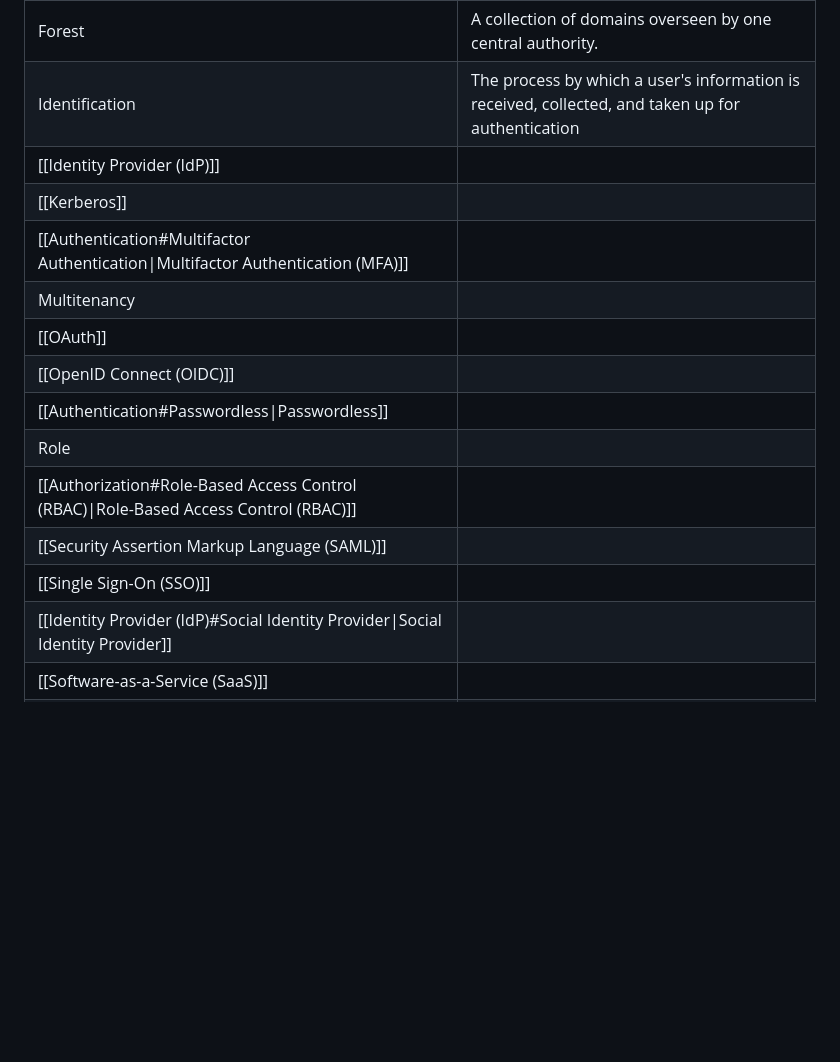
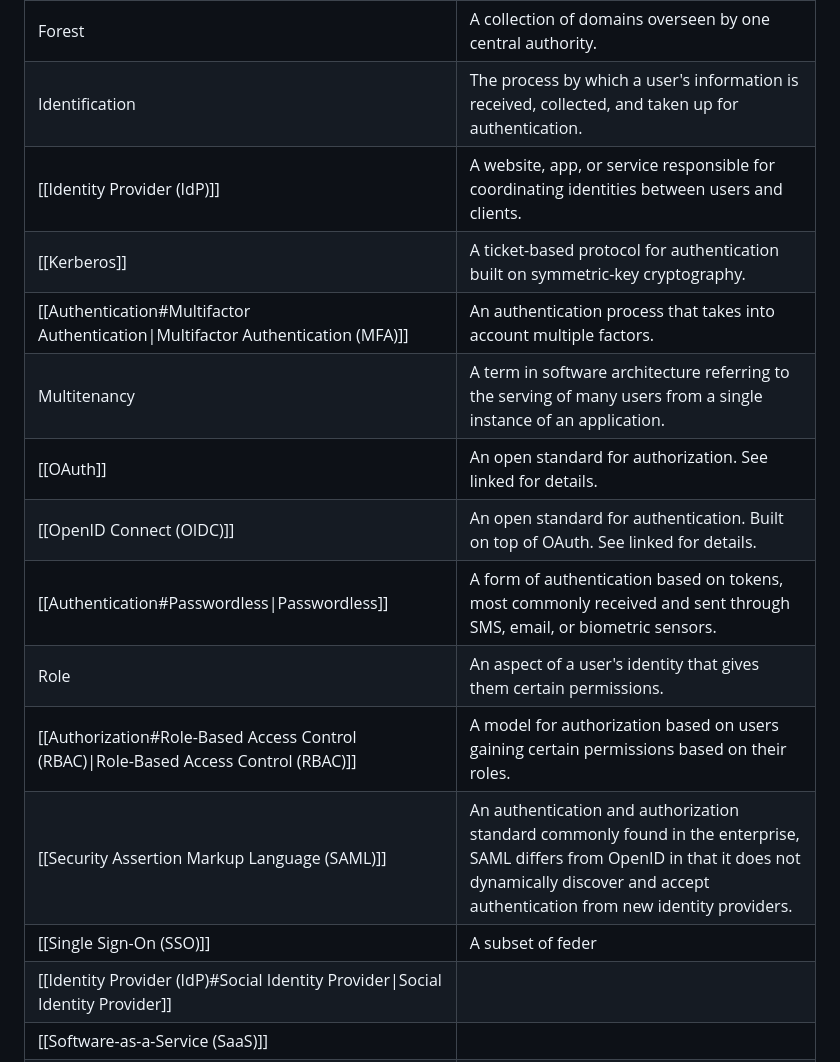
Before and after one commit to Ksdsk/Bibliotheque, a Markdown page: Obsidian/Access Management/Single Sign-On (SSO).md, the part around the change. Rendered like a GitHub page; blank space fills up the shorter version.

Commit message:
vault backup: 2024-08-19 00:09:00

```diff
--- a/Obsidian/Access Management/Single Sign-On (SSO).md
+++ b/Obsidian/Access Management/Single Sign-On (SSO).md
@@ -22,18 +22,18 @@ The **authorization server** lives on `domain3`. `domain1` and `domain2` interfa
 | [[Identity Federation#Federated Identity Management\|Federated Identity Management (FIM)]] | A system of shared protocols that allow user identities to be managed across organizations.                                                                                                             |
 | [[Identity Federation#Federation Provider\|Federation Provider]]                           | An identity provider that provides single sign-on, consistency in authorization practices, attributes exchange practices, and user management practices between identity providers and relying parties. |
 | Forest                                                                                     | A collection of domains overseen by one central authority.                                                                                                                                              |
-| Identification                                                                             | The process by which a user's information is received, collected, and taken up for authentication                                                                                                       |
-| [[Identity Provider (IdP)]]                                                                |                                                                                                                                                                                                         |
-| [[Kerberos]]                                                                               |                                                                                                                                                                                                         |
-| [[Authentication#Multifactor Authentication\|Multifactor Authentication (MFA)]]            |                                                                                                                                                                                                         |
-| Multitenancy                                                                               |                                                                                                                                                                                                         |
-| [[OAuth]]                                                                                  |                                                                                                                                                                                                         |
-| [[OpenID Connect (OIDC)]]                                                                  |                                                                                                                                                                                                         |
-| [[Authentication#Passwordless\|Passwordless]]                                              |                                                                                                                                                                                                         |
-| Role                                                                                       |                                                                                                                                                                                                         |
-| [[Authorization#Role-Based Access Control (RBAC)\|Role-Based Access Control (RBAC)]]       |                                                                                                                                                                                                         |
-| [[Security Assertion Markup Language (SAML)]]                                              |                                                                                                                                                                                                         |
-| [[Single Sign-On (SSO)]]                                                                   |                                                                                                                                                                                                         |
+| Identification                                                                             | The process by which a user's information is received, collected, and taken up for authentication.                                                                                                      |
+| [[Identity Provider (IdP)]]                                                                | A website, app, or service responsible for coordinating identities between users and clients.                                                                                                           |
+| [[Kerberos]]                                                                               | A ticket-based protocol for authentication built on symmetric-key cryptography.                                                                                                                         |
+| [[Authentication#Multifactor Authentication\|Multifactor Authentication (MFA)]]            | An authentication process that takes into account multiple factors.                                                                                                                                     |
+| Multitenancy                                                                               | A term in software architecture referring to the serving of many users from a single instance of an application.                                                                                        |
+| [[OAuth]]                                                                                  | An open standard for authorization. See linked for details.                                                                                                                                             |
+| [[OpenID Connect (OIDC)]]                                                                  | An open standard for authentication. Built on top of OAuth. See linked for details.                                                                                                                     |
+| [[Authentication#Passwordless\|Passwordless]]                                              | A form of authentication based on tokens, most commonly received and sent through SMS, email, or biometric sensors.                                                                                     |
+| Role                                                                                       | An aspect of a user's identity that gives them certain permissions.                                                                                                                                     |
+| [[Authorization#Role-Based Access Control (RBAC)\|Role-Based Access Control (RBAC)]]       | A model for authorization based on users gaining certain permissions based on their roles.                                                                                                              |
+| [[Security Assertion Markup Language (SAML)]]                                              | An authentication and authorization standard commonly found in the enterprise, SAML differs from OpenID in that it does not dynamically discover and accept authentication from new identity providers. |
+| [[Single Sign-On (SSO)]]                                                                   | A subset of feder                                                                                                                                                                                       |
 | [[Identity Provider (IdP)#Social Identity Provider\|Social Identity Provider]]             |                                                                                                                                                                                                         |
 | [[Software-as-a-Service (SaaS)]]                                                           |                                                                                                                                                                                                         |
 | [[Digital Identity]]                                                                       |                                                                                                                                                                                                         |
```
Also changed, not shown: Obsidian/Access Management/Kerberos.md (added).
